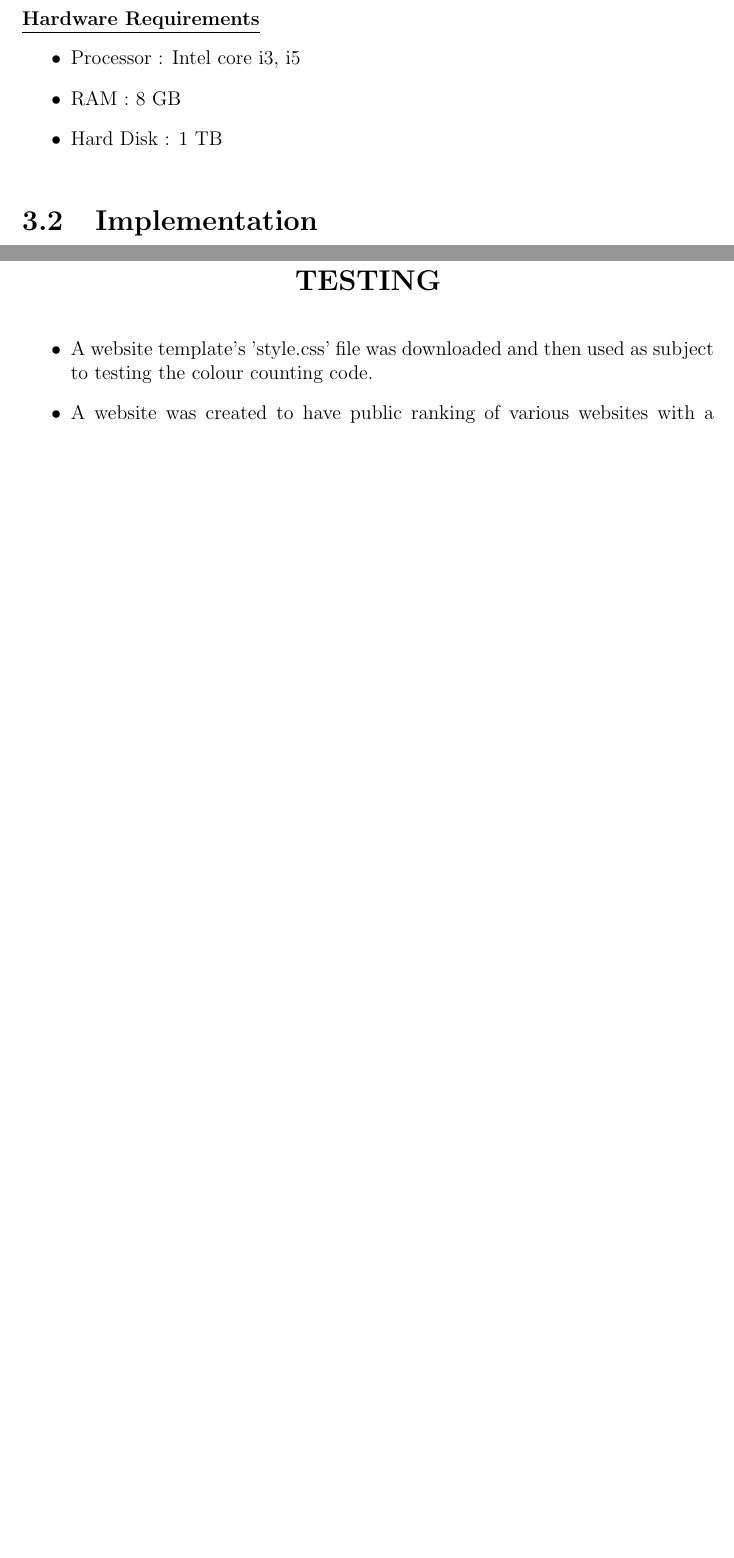
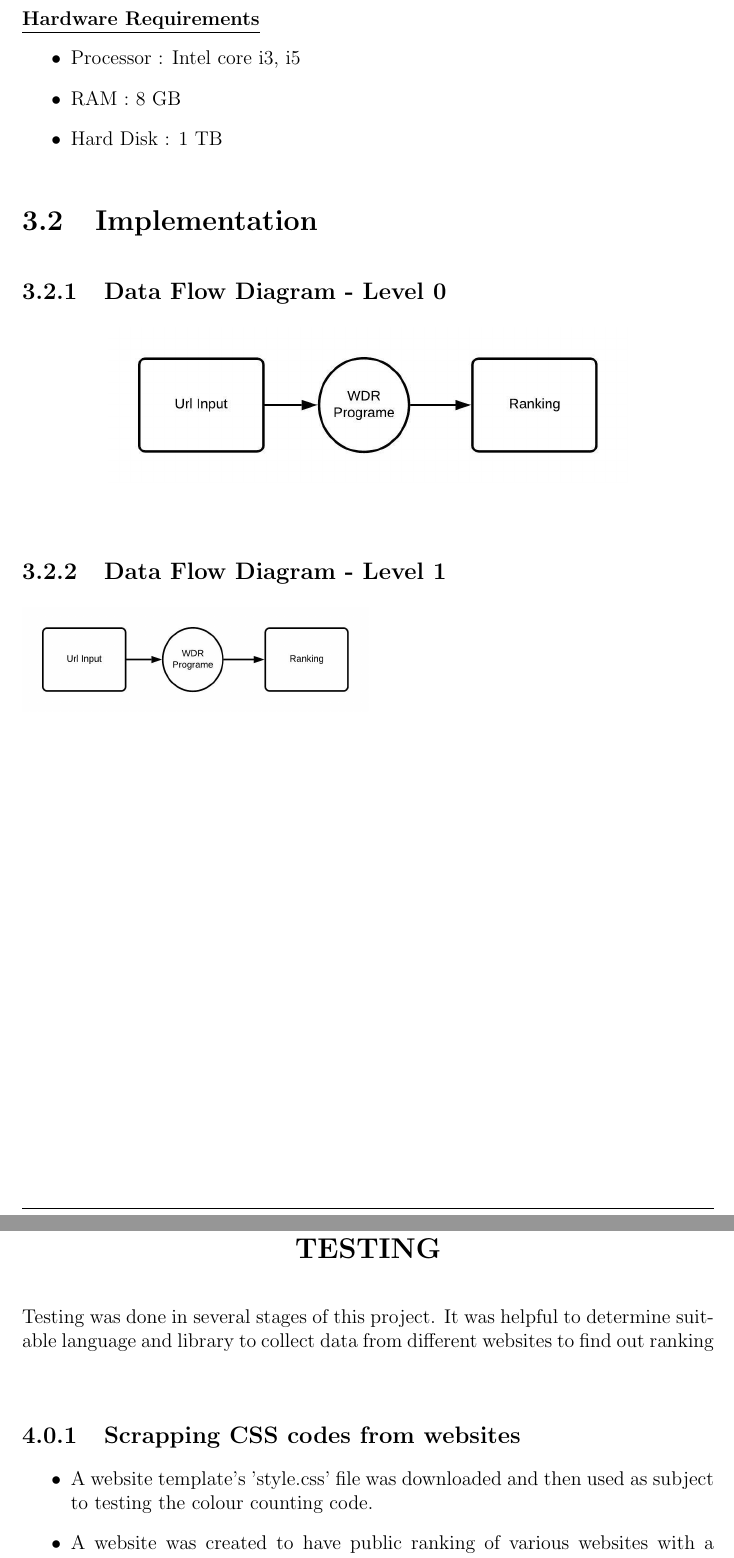
Before and after one commit to Fiddler46/Website-Design-Ranker, a LaTeX thesis (project_report/project.tex): two parts of pages 11 and 12 of 18 before the commit and two parts of pages 11 and 13 of 19 after it, joined at a grey line, cut so that both start at the same text, the shorter picture padded with empty space. Compiled offline with pdfLaTeX.

Commit message:
Added Data Flow diagram

```diff
--- a/project_report/project.tex
+++ b/project_report/project.tex
@@ -147,6 +147,13 @@ This show a  website’s design may improve in an area.
 \end{itemize}
 
 \section{Implementation}
+\subsection{Data Flow Diagram - Level 0}
+\begin{flushleft}
+	\centerline{\includegraphics[scale=1.2]{image/level_0_dfd.jpeg}}
+\end{flushleft}
+\subsection{Data Flow Diagram - Level 1}
+\includegraphics[scale=0.80]{image/level_0_dfd.jpeg}
+\newpage
 On the basis of colour theory, we count the number of
 colours to determine the ranking of the website.
 Too few colours, then the website is extremely simple and too
@@ -154,6 +161,9 @@ boring.
 Too many colours, then the website is over-designed and busy.
 The system works by scrapping CSS file of different websites using webscrapper and from that CSS files it find and count the hexcodes of websites using regular expression.This count is used to rank the websites accordingly.Websites with too many and too few colours are ranked less and those with a specific count of colours are ranked high.
 \chapter{TESTING}
+
+	Testing was done in several stages of this project. It was helpful to determine suitable language and library to collect data from different websites to find out ranking\\
+	\subsection{Scrapping CSS codes from websites}
 \begin{itemize}
 	\item A website template's 'style.css' file was downloaded and then used as subject to testing the colour counting code.
 	\item A website was created to have public ranking of various websites with a possible ranking of 1-5 (1 being the lowest, 5 the highest). This could then be used as ranking data for the program.
```
Also changed, not shown: project_report/image/level_0_dfd.jpeg (added), project_report/project.pdf, project_report/project.tex (4 more changed lines), 4 other files.
